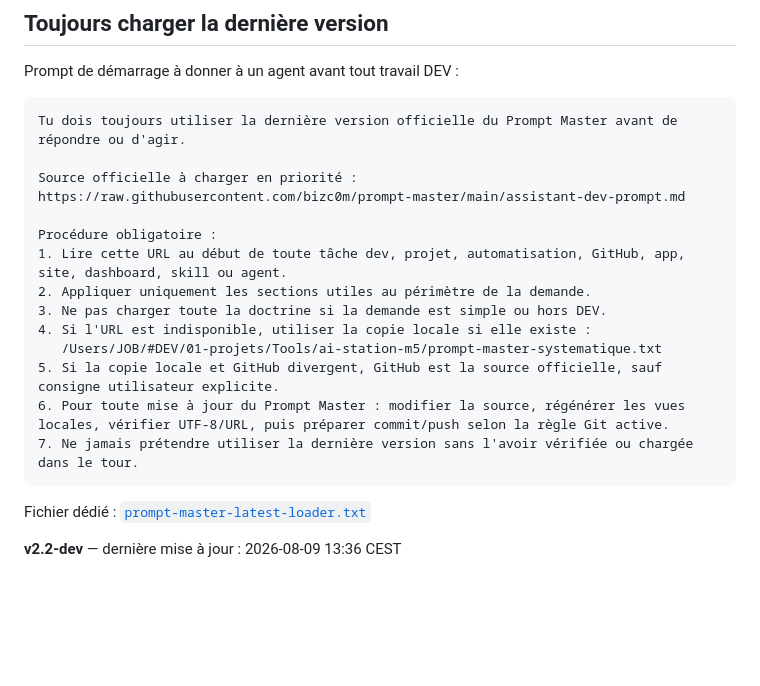
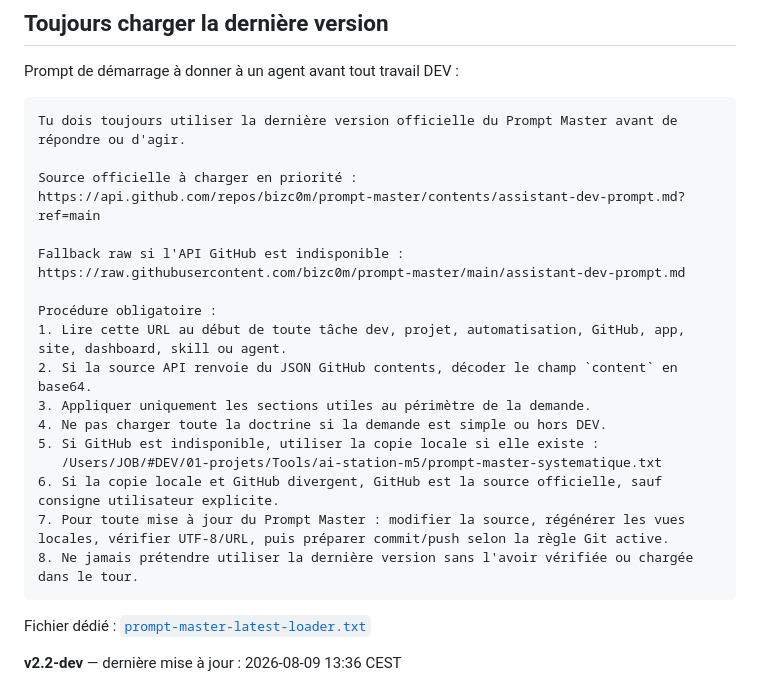
Before and after one commit to bizc0m/prompt-master, a Markdown page: README.md, the part around the change. Drawn GitHub-style; blank space fills up the shorter version.

Commit message:
docs: prefer github api for latest prompt

````diff
--- a/README.md
+++ b/README.md
@@ -8,17 +8,21 @@ Prompt de démarrage à donner à un agent avant tout travail DEV :
 Tu dois toujours utiliser la dernière version officielle du Prompt Master avant de répondre ou d'agir.
 
 Source officielle à charger en priorité :
+https://api.github.com/repos/bizc0m/prompt-master/contents/assistant-dev-prompt.md?ref=main
+
+Fallback raw si l'API GitHub est indisponible :
 https://raw.githubusercontent.com/bizc0m/prompt-master/main/assistant-dev-prompt.md
 
 Procédure obligatoire :
 1. Lire cette URL au début de toute tâche dev, projet, automatisation, GitHub, app, site, dashboard, skill ou agent.
-2. Appliquer uniquement les sections utiles au périmètre de la demande.
-3. Ne pas charger toute la doctrine si la demande est simple ou hors DEV.
-4. Si l'URL est indisponible, utiliser la copie locale si elle existe :
+2. Si la source API renvoie du JSON GitHub contents, décoder le champ `content` en base64.
+3. Appliquer uniquement les sections utiles au périmètre de la demande.
+4. Ne pas charger toute la doctrine si la demande est simple ou hors DEV.
+5. Si GitHub est indisponible, utiliser la copie locale si elle existe :
    /Users/JOB/#DEV/01-projets/Tools/ai-station-m5/prompt-master-systematique.txt
-5. Si la copie locale et GitHub divergent, GitHub est la source officielle, sauf consigne utilisateur explicite.
-6. Pour toute mise à jour du Prompt Master : modifier la source, régénérer les vues locales, vérifier UTF-8/URL, puis préparer commit/push selon la règle Git active.
-7. Ne jamais prétendre utiliser la dernière version sans l'avoir vérifiée ou chargée dans le tour.
+6. Si la copie locale et GitHub divergent, GitHub est la source officielle, sauf consigne utilisateur explicite.
+7. Pour toute mise à jour du Prompt Master : modifier la source, régénérer les vues locales, vérifier UTF-8/URL, puis préparer commit/push selon la règle Git active.
+8. Ne jamais prétendre utiliser la dernière version sans l'avoir vérifiée ou chargée dans le tour.
 ```
 
 Fichier dédié : [`prompt-master-latest-loader.txt`](prompt-master-latest-loader.txt)
````
